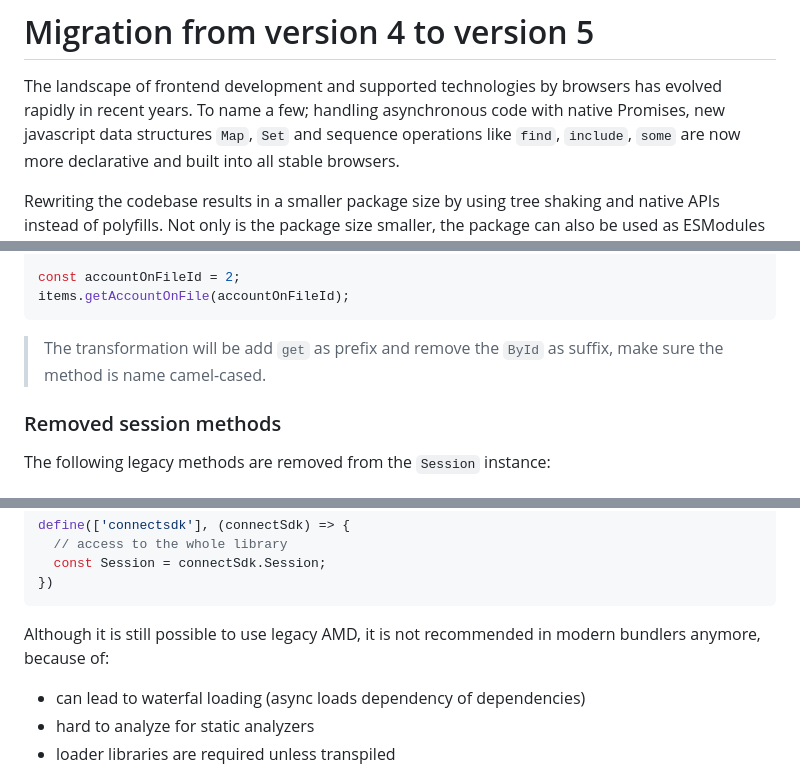
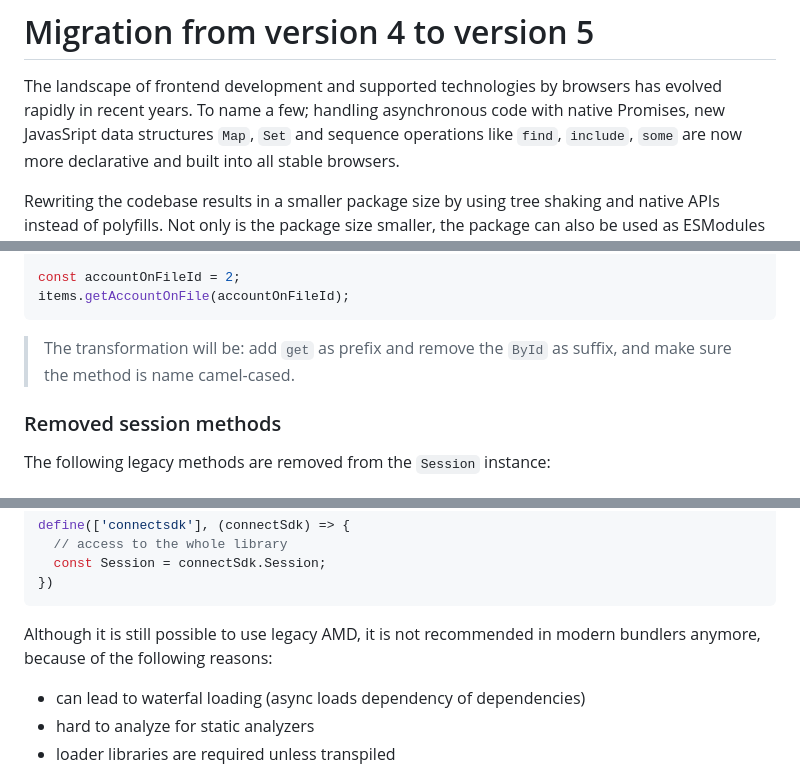
Before and after one commit to Worldline-Global-Collect/connect-sdk-client-js, a Markdown page: documentation/Migration Guide v4 to v5.md, 3 parts joined by grey strips. Rendered like a GitHub page.

Commit message:
Made minor tweaks to the migration guide

````diff
--- a/documentation/Migration Guide v4 to v5.md
+++ b/documentation/Migration Guide v4 to v5.md
@@ -1,7 +1,7 @@
 # Migration from version 4 to version 5
 
 The landscape of frontend development and supported technologies by browsers has evolved rapidly in recent years.
-To name a few; handling asynchronous code with native Promises, new javascript data structures `Map`, `Set`
+To name a few; handling asynchronous code with native Promises, new JavasSript data structures `Map`, `Set`
 and sequence operations like `find`, `include`, `some` are now more declarative and built into all stable browsers.
 
 Rewriting the codebase results in a smaller package size by using tree shaking and native APIs instead of polyfills.
@@ -293,7 +292,7 @@ const accountOnFileId = 2;
 items.getAccountOnFile(accountOnFileId);
 ```
 
-> The transformation will be add  `get` as prefix and remove the `ById` as suffix, make sure the method is name camel-cased.
+> The transformation will be: add  `get` as prefix and remove the `ById` as suffix, and make sure the method is name camel-cased.
 
 
 
@@ -327,7 +326,7 @@ define(['connectsdk'], (connectSdk) => {
 })
 ```
 
-Although it is still possible to use legacy AMD, it is not recommended in modern bundlers anymore, because of:
+Although it is still possible to use legacy AMD, it is not recommended in modern bundlers anymore, because of the following reasons:
 
 - can lead to waterfal loading (async loads dependency of dependencies)
 - hard to analyze for static analyzers
````
Also changed, not shown: other parts of documentation/Migration Guide v4 to v5.md (+9 -10 lines).
